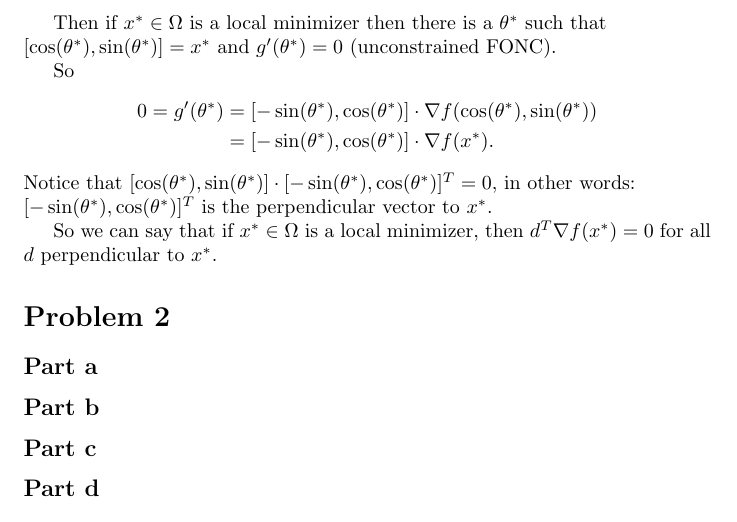
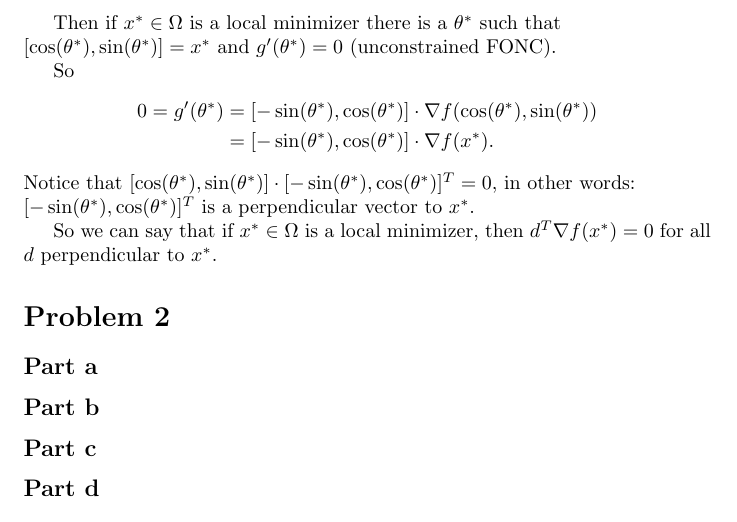
Before and after one commit to fernandohv3279/MATH520, a LaTeX problem sheet (exam1.tex): part of page 2 of 2, cut so that both start at the same text. Compiled offline with pdfLaTeX.

Commit message:
minor fix on 1d

```diff
--- a/exam1.tex
+++ b/exam1.tex
@@ -47,7 +47,7 @@ g'(\theta)
 \nabla f(\cos(\theta),\sin(\theta))
 \end{align*}
 
-Then if $x^*\in\Omega$ is a local minimizer then there is a $\theta^*$ such
+Then if $x^*\in\Omega$ is a local minimizer there is a $\theta^*$ such
 that\\
 $[\cos(\theta^*),\sin(\theta^*)]=x^*$
 and $g'(\theta^*)=0$ (unconstrained FONC).
@@ -64,7 +64,7 @@ g'(\theta^*)
 Notice that
 $[\cos(\theta^*),\sin(\theta^*)]\cdot[-\sin(\theta^*),\cos(\theta^*)]^T=0$, in
 other words:\\
-$[-\sin(\theta^*),\cos(\theta^*)]^T$ is the perpendicular vector to
+$[-\sin(\theta^*),\cos(\theta^*)]^T$ is a perpendicular vector to
 $x^*$.
 
 So we can say that if $x^*\in\Omega$ is a local minimizer, then $d^T\nabla
```
